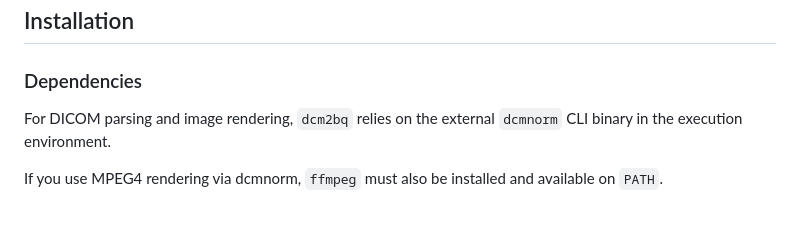
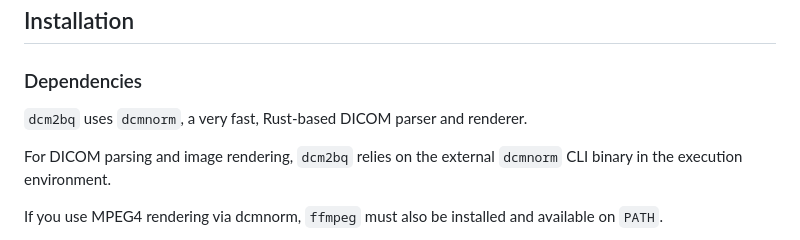
Before and after one commit to GoogleCloudPlatform/dcm2bq, a Markdown page: README.md, the part around the change. GitHub-like rendering; blank space fills up the shorter version.

Commit message:
docs: Add note about dcmnorm dependency

```diff
--- a/README.md
+++ b/README.md
@@ -65,6 +65,8 @@ Before running vector searches, ensure you have created the embedding model and
 ## Installation
 
 ### Dependencies
+
+`dcm2bq` uses `dcmnorm`, a very fast, Rust-based DICOM parser and renderer.
 
 For DICOM parsing and image rendering, `dcm2bq` relies on the external `dcmnorm` CLI binary in the execution environment.
 
```
